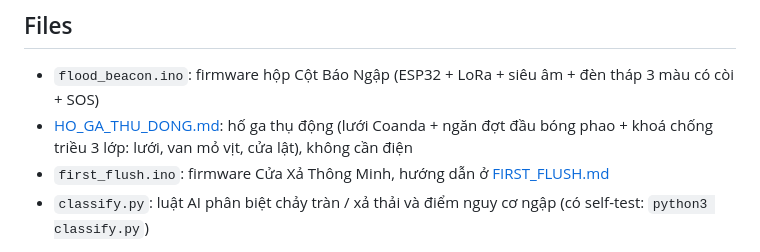
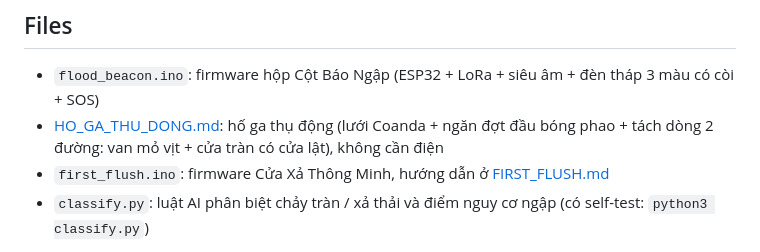
Before and after one commit to CaoLP/Sample-Projects, a Markdown page: aquasentinel-2/README.md, the part around the change. Drawn GitHub-style.

```diff
--- a/aquasentinel-2/README.md
+++ b/aquasentinel-2/README.md
@@ -133,7 +133,7 @@ Chưa gồm gateway LoRa ở trung tâm (dùng chung cho nhiều hộp).
 
 ## Files
 - `flood_beacon.ino`: firmware hộp Cột Báo Ngập (ESP32 + LoRa + siêu âm + đèn tháp 3 màu có còi + SOS)
-- [HO_GA_THU_DONG.md](HO_GA_THU_DONG.md): hố ga thụ động (lưới Coanda + ngăn đợt đầu bóng phao + khoá chống triều 3 lớp: lưới, van mỏ vịt, cửa lật), không cần điện
+- [HO_GA_THU_DONG.md](HO_GA_THU_DONG.md): hố ga thụ động (lưới Coanda + ngăn đợt đầu bóng phao + tách dòng 2 đường: van mỏ vịt + cửa tràn có cửa lật), không cần điện
 - `first_flush.ino`: firmware Cửa Xả Thông Minh, hướng dẫn ở [FIRST_FLUSH.md](FIRST_FLUSH.md)
 - `classify.py`: luật AI phân biệt chảy tràn / xả thải và điểm nguy cơ ngập (có self-test: `python3 classify.py`)
 
```
Also changed, not shown: aquasentinel-2/HO_GA_THU_DONG.md (+40 -29 lines), aquasentinel-2/hoga3d_v4.png (added), 1 other file.
